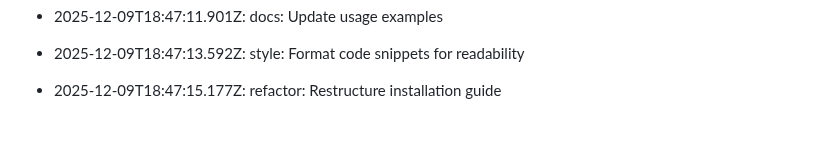
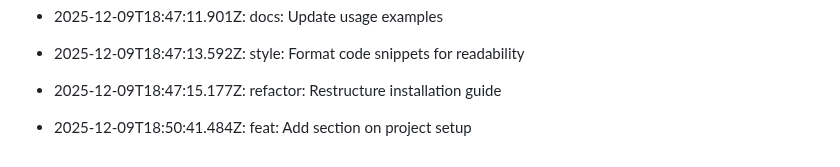
Before and after one commit to utkarsh232005/Utkarsh-portfolio, a Markdown page: README.md, the part around the change. Drawn GitHub-style; blank space fills up the shorter version.

```diff
--- a/README.md
+++ b/README.md
@@ -496,3 +496,5 @@ This log is automatically generated by GitAutomator.
 - 2025-12-09T18:47:13.592Z: style: Format code snippets for readability
 
 - 2025-12-09T18:47:15.177Z: refactor: Restructure installation guide
+
+- 2025-12-09T18:50:41.484Z: feat: Add section on project setup
```
